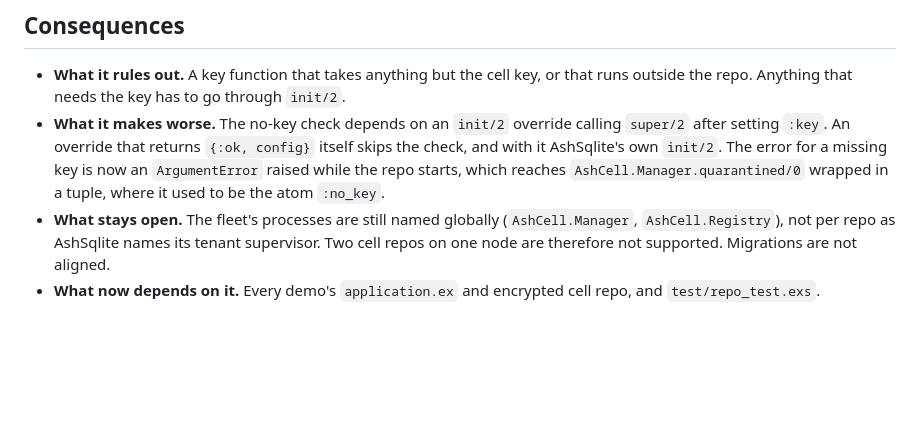
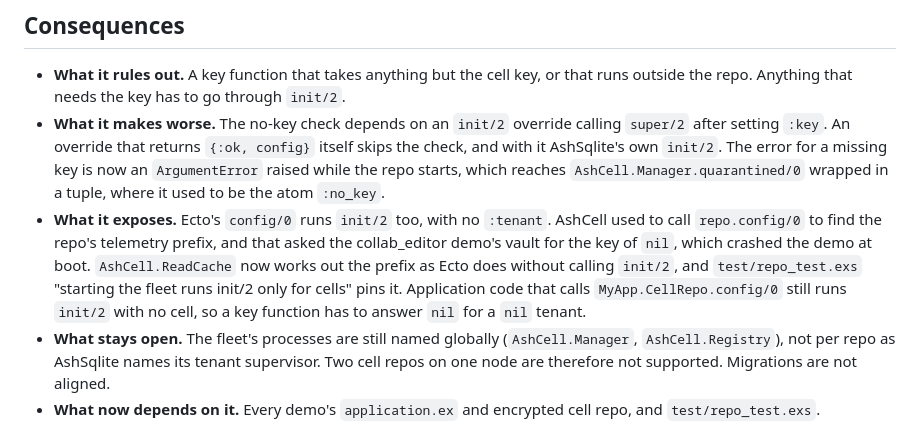
Before and after one commit to C-Sinclair/ash_cell, a Markdown page: docs/decisions/ADR-29-follow-ash-sqlite-multitenancy-layout.md, the part around the change. Rendered like a GitHub page; blank space fills up the shorter version.

Commit message:
Note in ADR-29 that Ecto's config/0 runs a cell repo's init/2 with no cell

```diff
--- a/docs/decisions/ADR-29-follow-ash-sqlite-multitenancy-layout.md
+++ b/docs/decisions/ADR-29-follow-ash-sqlite-multitenancy-layout.md
@@ -77,6 +77,13 @@ the final configuration exists.
   it AshSqlite's own `init/2`. The error for a missing key is now an `ArgumentError` raised while
   the repo starts, which reaches `AshCell.Manager.quarantined/0` wrapped in a tuple, where it used
   to be the atom `:no_key`.
+- **What it exposes.** Ecto's `config/0` runs `init/2` too, with no `:tenant`. AshCell used to
+  call `repo.config/0` to find the repo's telemetry prefix, and that asked the collab_editor
+  demo's vault for the key of `nil`, which crashed the demo at boot. `AshCell.ReadCache` now
+  works out the prefix as Ecto does without calling `init/2`, and `test/repo_test.exs` "starting
+  the fleet runs init/2 only for cells" pins it. Application code that calls
+  `MyApp.CellRepo.config/0` still runs `init/2` with no cell, so a key function has to answer
+  `nil` for a `nil` tenant.
 - **What stays open.** The fleet's processes are still named globally (`AshCell.Manager`,
   `AshCell.Registry`), not per repo as AshSqlite names its tenant supervisor. Two cell repos on
   one node are therefore not supported. Migrations are not aligned.
```
